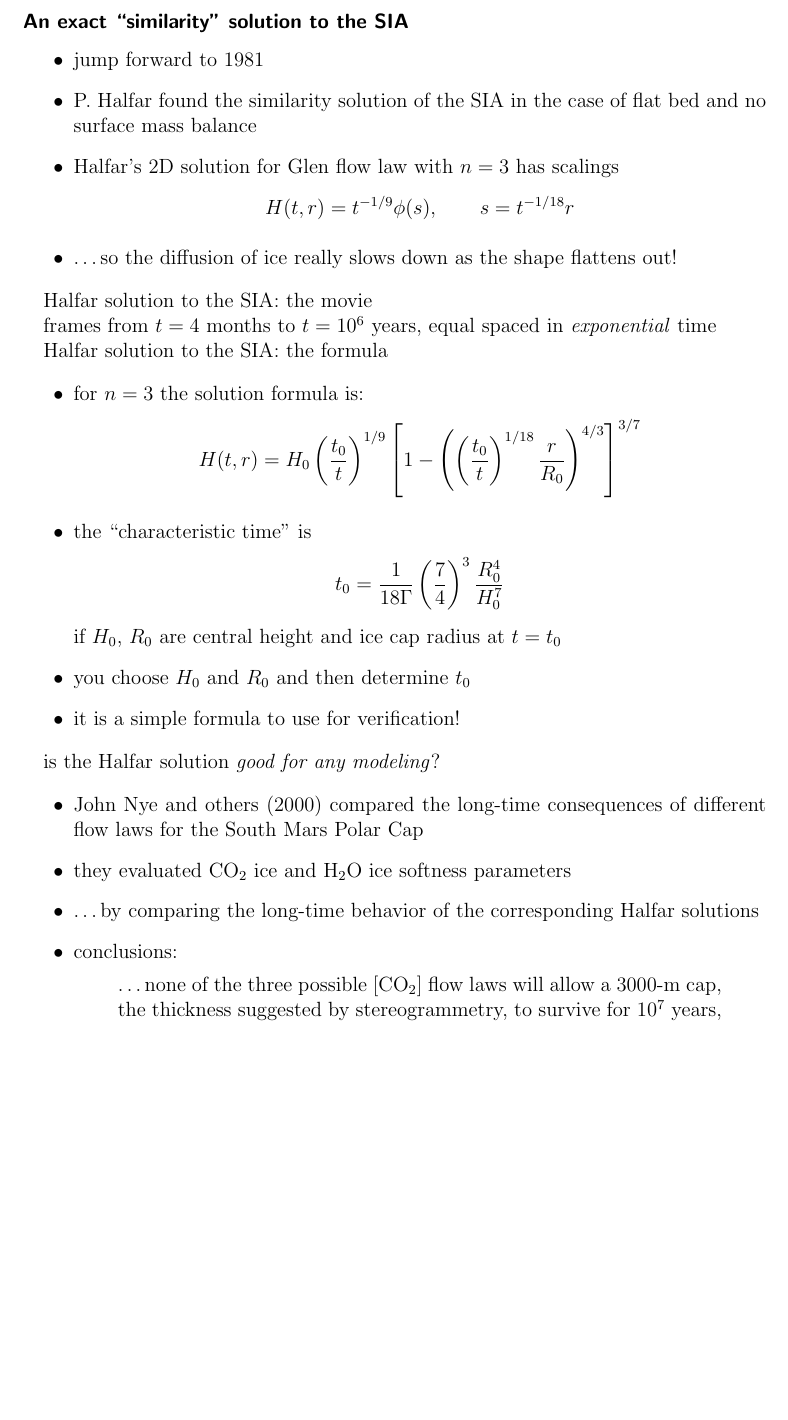
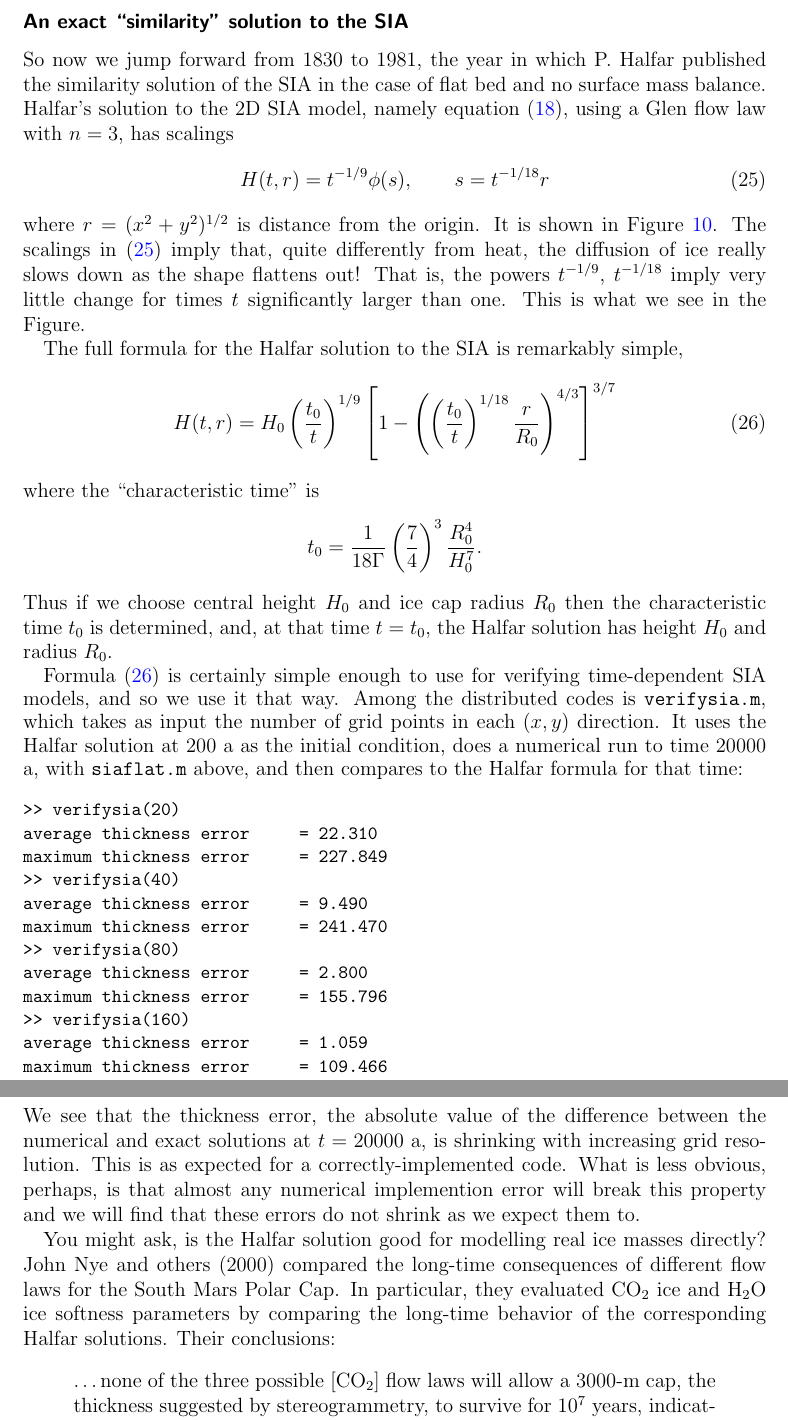
Before and after one commit to bueler/karthaus, a LaTeX document (notes/notes.tex): part of page 19 of 36 before the commit and two parts of pages 19 and 20 of 36 after it, the two joined at a grey line, cut so that both start at the same text, the shorter picture padded with empty space. Compiled offline with pdfLaTeX.

Commit message:
edits and new text on exact solutions and verification

```diff
--- a/notes/notes.tex
+++ b/notes/notes.tex
@@ -534,42 +519,49 @@ similarity solutions
-\end{itemize}
+For a sufficiently long interval, so that zero boundary conditions are nearly exact, a numerical solver for the 1D heat equation should produce numbers which are close to this exact solution.  Instead of pursuing that, we move on to the analogous SIA solution.
+% EXERCISE: do this 1D heat equation verification
 
 \subsubsection*{An exact ``similarity'' solution to the SIA}
 
-\begin{itemize}
-\item jump forward to 1981
-\item P.~Halfar found the similarity solution of the SIA in the case of flat bed and no surface mass balance \nocite{Halfar81,Halfar83}
-\item Halfar's 2D solution for Glen flow law with $n=3$ has scalings
-   $$H(t,r)=t^{-1/9} \phi(s), \qquad s = t^{-1/18} r$$
-\item \dots so the diffusion of ice really slows down as the shape flattens out!
-\end{itemize}
+So now we jump forward from 1830 to 1981, the year in which P.~Halfar published the similarity solution of the SIA in the case of flat bed and no surface mass balance.
+%N&R: \cite{Halfar81,Halfar83}
+Halfar's solution to the 2D SIA model, namely equation \eqref{sia}, using a Glen flow law with $n=3$, has scalings
+\begin{equation}
+H(t,r)=t^{-1/9} \phi(s), \qquad s = t^{-1/18} r \label{halfarscalings}
+\end{equation}
+where $r=(x^2+y^2)^{1/2}$ is distance from the origin.  It is shown in Figure \ref{fig:siascaling}.  The scalings in \eqref{halfarscalings} imply that, quite differently from heat, the diffusion of ice really slows down as the shape flattens out!  That is, the powers $t^{-1/9}$, $t^{-1/18}$ imply very little change for times $t$ significantly larger than one.  This is what we see in the Figure.
 
-Halfar solution to the SIA: the movie
+\onefigsize{siascaling}{Halfar's solution $H(t,r)$ of the SIA equation \eqref{sia} on a flat bed (i.e.~$b=0$ so $H=h$) and with zero mass balance (i.e.~$M=0$).  The solution is shown on $H$ versus $r$ axes for times $t=1,10,100,1000,10000$ years.}{5.5in}
 
-%\animategraphics[autoplay,loop,height=7.0cm]{4}{anim/halfar}{0}{26}
+The full formula for the Halfar solution to the SIA is remarkably simple,
+\begin{equation}
+H(t,r) = H_0 \left(\frac{t_0}{t}\right)^{1/9} \left[1 - \left(\left(\frac{t_0}{t}\right)^{1/18} \frac{r}{R_0}\right)^{4/3}\right]^{3/7} \label{halfar}
+\end{equation}
+where the ``characteristic time'' is
+  $$t_0 = \frac{1}{18 \Gamma} \left(\frac{7}{4}\right)^3 \frac{R_0^4}{H_0^{7}}.$$
+Thus if we choose central height $H_0$ and ice cap radius $R_0$ then the characteristic time $t_0$ is determined, and, at that time $t=t_0$, the Halfar solution has height $H_0$ and radius $R_0$.
+%EXERCISE: verify these simple claims
 
-frames from $t=4$ months to $t = 10^6$ years, equal spaced in \emph{exponential} time
+Formula \eqref{halfar} is certainly simple enough to use for verifying time-dependent SIA models, and so we use it that way.  Among the distributed codes is \texttt{verifysia.m}, which takes as input the number of grid points in each ($x,y$) direction.  It uses the Halfar solution at 200 a as the initial condition, does a numerical run to time 20000 a, with \texttt{siaflat.m} above, and then compares to the Halfar formula for that time:
+\small
+\begin{verbatim}
+>> verifysia(20)
+average thickness error     = 22.310
+maximum thickness error     = 227.849
+>> verifysia(40)
+average thickness error     = 9.490
+maximum thickness error     = 241.470
+>> verifysia(80)
+average thickness error     = 2.800
+maximum thickness error     = 155.796
+>> verifysia(160)
+average thickness error     = 1.059
+maximum thickness error     = 109.466
+\end{verbatim}
+\normalsize
+We see that the thickness error, the absolute value of the difference between the numerical and exact solutions at $t=20000$ a, is shrinking with increasing grid resolution.  This is as expected for a correctly-implemented code.  What is less obvious, perhaps, is that almost any numerical implemention error will break this property and we will find that these errors do not shrink as we expect them to.
 
-Halfar solution to the SIA: the formula
-
-\begin{itemize}
-\item for $n=3$ the solution formula is:
-  $$H(t,r) = H_0 \left(\frac{t_0}{t}\right)^{1/9} \left[1 - \left(\left(\frac{t_0}{t}\right)^{1/18} \frac{r}{R_0}\right)^{4/3}\right]^{3/7}$$
-\item the ``characteristic time'' is
-  $$t_0 = \frac{1}{18 \Gamma} \left(\frac{7}{4}\right)^3 \frac{R_0^4}{H_0^{7}}$$
-if $H_0$, $R_0$ are central height and ice cap radius at $t=t_0$
-\item you choose $H_0$ and $R_0$ and then determine $t_0$
-\item it is a simple formula to use for verification!
-\end{itemize}
-
-\onefigsize{siascaling}{FIXME}{5.5in}
-
-is the Halfar solution \emph{good for any modeling}?
-
-\begin{itemize}
-\item John Nye and others (2000)\nocite{NyeIcarus2000} compared the long-time consequences of different flow laws for the South Mars Polar Cap
-\item they evaluated $\text{CO}_2$ ice and $\text{H}_2\text{O}$ ice softness parameters
-\item \dots by comparing the long-time behavior of the corresponding Halfar solutions
-\item conclusions:
+You might ask, is the Halfar solution good for modelling real ice masses directly?  John Nye and others (2000)
+%N&R: \cite{NyeIcarus2000}
+compared the long-time consequences of different flow laws for the South Mars Polar Cap.  In particular, they evaluated $\text{CO}_2$ ice and $\text{H}_2\text{O}$ ice softness parameters by comparing the long-time behavior of the corresponding Halfar solutions.  Their conclusions:
   \begin{quote}
   \dots none of the three possible [$\text{CO}_2$] flow laws will allow a 3000-m cap, the thickness suggested by stereogrammetry, to survive for $10^7$ years, indicating that the south polar ice cap is probably not composed of pure $\text{CO}_2$ ice \dots the south polar cap probably consists of water ice, with an unknown admixture of dust.
   \end{quote}
```
Also changed, not shown: notes/notes.tex (61 more changed lines).
